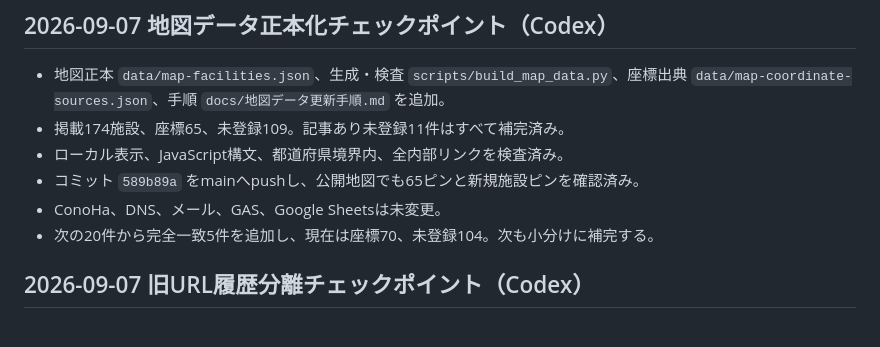
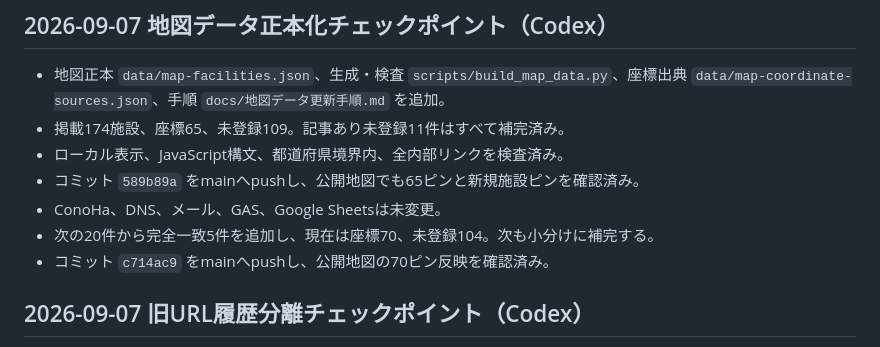
Before and after one commit to kenji0618y/gomirachelin, a Markdown page: docs/LIMIT_CHECKPOINT.md, the part around the change. GitHub-like rendering.

Commit message:
公開地図の70ピン反映を記録

```diff
--- a/docs/LIMIT_CHECKPOINT.md
+++ b/docs/LIMIT_CHECKPOINT.md
@@ -10,6 +10,7 @@
 - コミット `589b89a` をmainへpushし、公開地図でも65ピンと新規施設ピンを確認済み。
 - ConoHa、DNS、メール、GAS、Google Sheetsは未変更。
 - 次の20件から完全一致5件を追加し、現在は座標70、未登録104。次も小分けに補完する。
+- コミット `c714ac9` をmainへpushし、公開地図の70ピン反映を確認済み。
 
 ## 2026-09-07 旧URL履歴分離チェックポイント（Codex）
 
```
Also changed, not shown: docs/AI引き継ぎ.md (+1 -0 lines), docs/STATE.md (+1 -0 lines).
